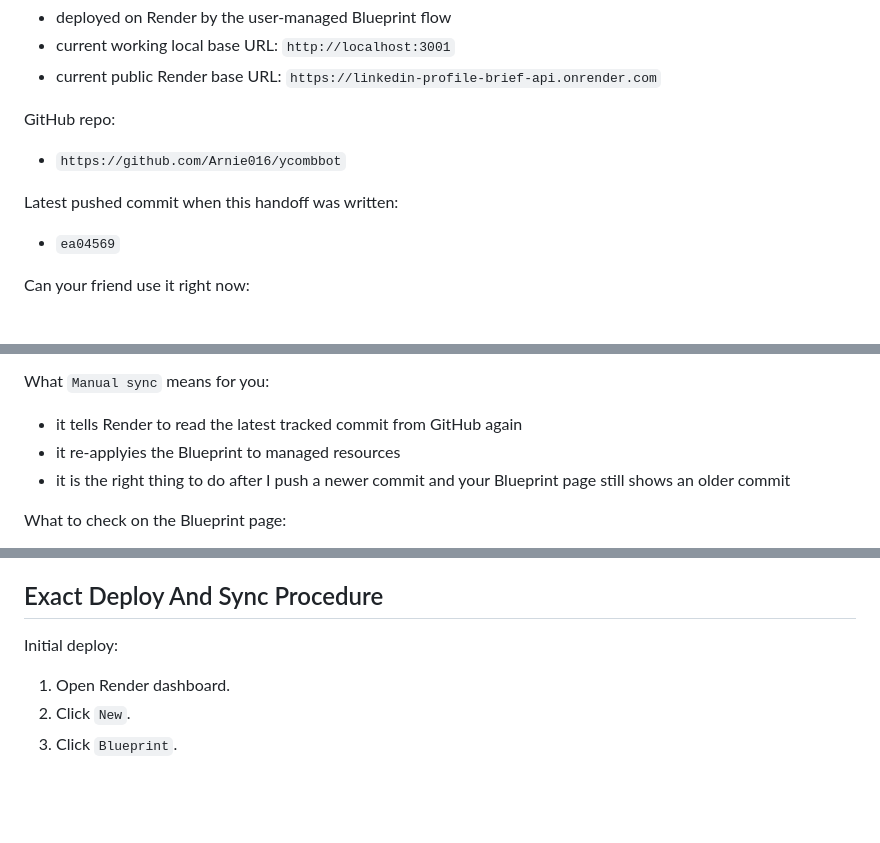
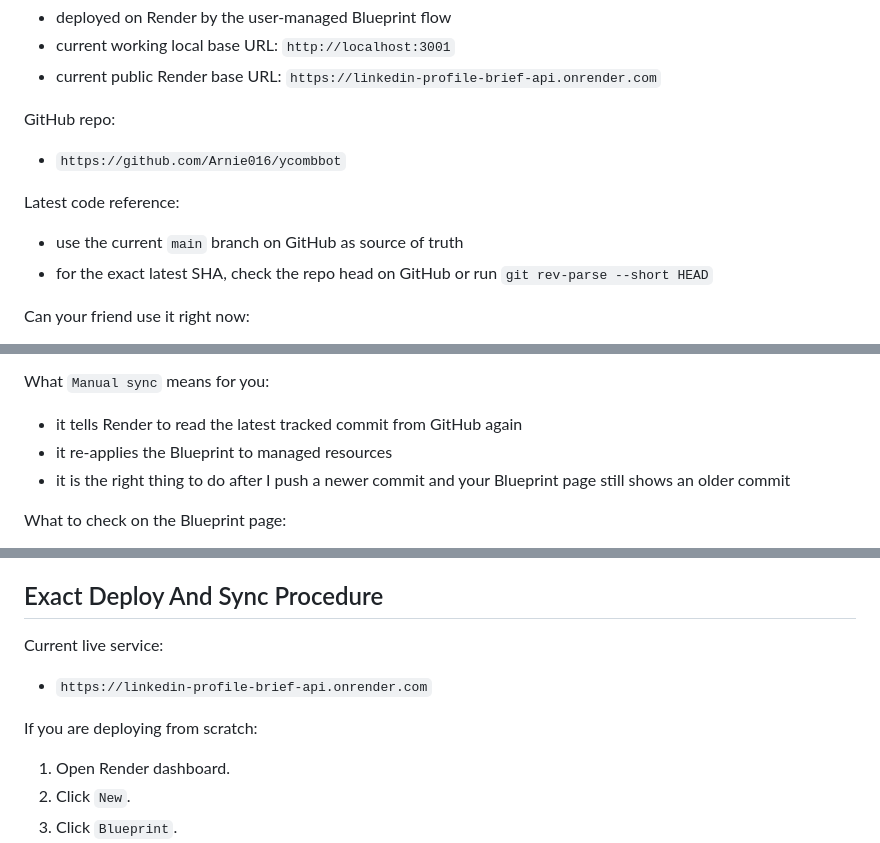
Before and after one commit to Arnie016/ycombbot, a Markdown page: skills/whatsapp-profile-api/SKILL.md, 3 parts joined by grey strips. GitHub-like rendering; blank space fills up the shorter version.

```diff
--- a/skills/whatsapp-profile-api/SKILL.md
+++ b/skills/whatsapp-profile-api/SKILL.md
@@ -63,8 +63,9 @@ Deployment status:
 GitHub repo:
 - `https://github.com/Arnie016/ycombbot`
 
-Latest pushed commit when this handoff was written:
-- `ea04569`
+Latest code reference:
+- use the current `main` branch on GitHub as source of truth
+- for the exact latest SHA, check the repo head on GitHub or run `git rev-parse --short HEAD`
 
 Can your friend use it right now:
 - yes, by cloning the GitHub repo and either:
@@ -346,7 +347,7 @@ Important Render Blueprint behavior:
 What `Manual sync` means for you:
 
 - it tells Render to read the latest tracked commit from GitHub again
-- it re-applyies the Blueprint to managed resources
+- it re-applies the Blueprint to managed resources
 - it is the right thing to do after I push a newer commit and your Blueprint page still shows an older commit
 
 What to check on the Blueprint page:
@@ -437,7 +438,11 @@ What happens if they are missing:
 
 ## Exact Deploy And Sync Procedure
 
-Initial deploy:
+Current live service:
+
+- `https://linkedin-profile-brief-api.onrender.com`
+
+If you are deploying from scratch:
 
 1. Open Render dashboard.
 2. Click `New`.
```
Also changed, not shown: other parts of skills/whatsapp-profile-api/SKILL.md (+15 -15 lines).
